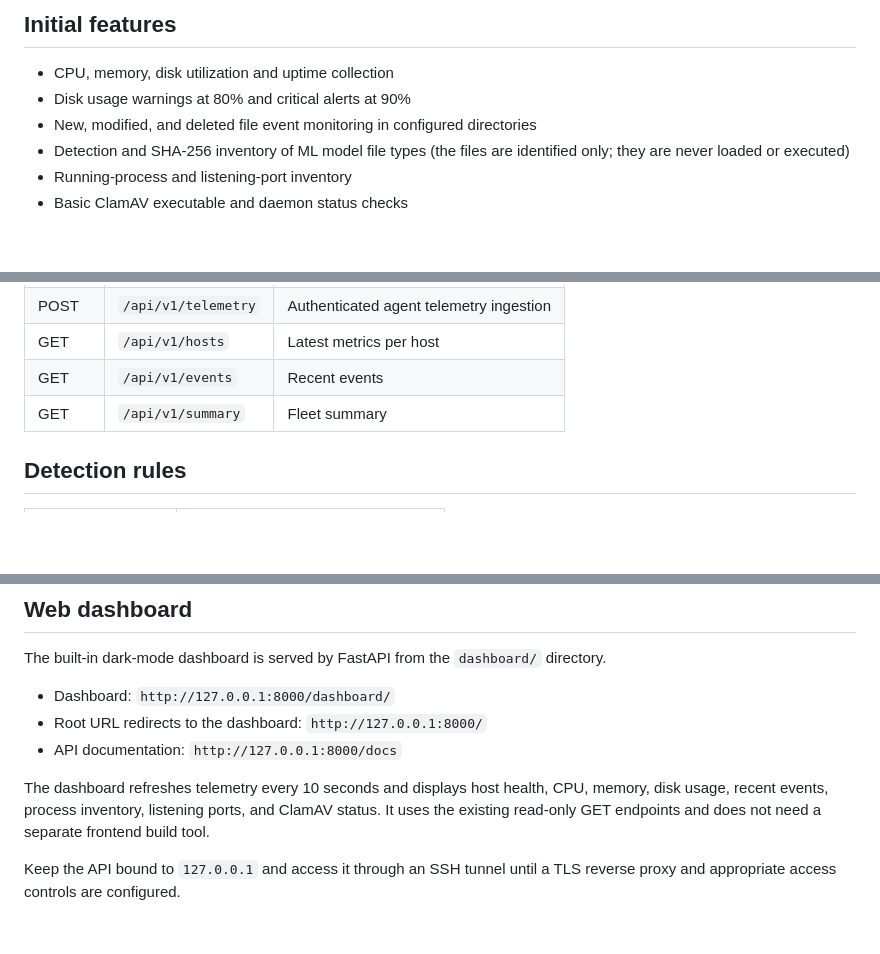
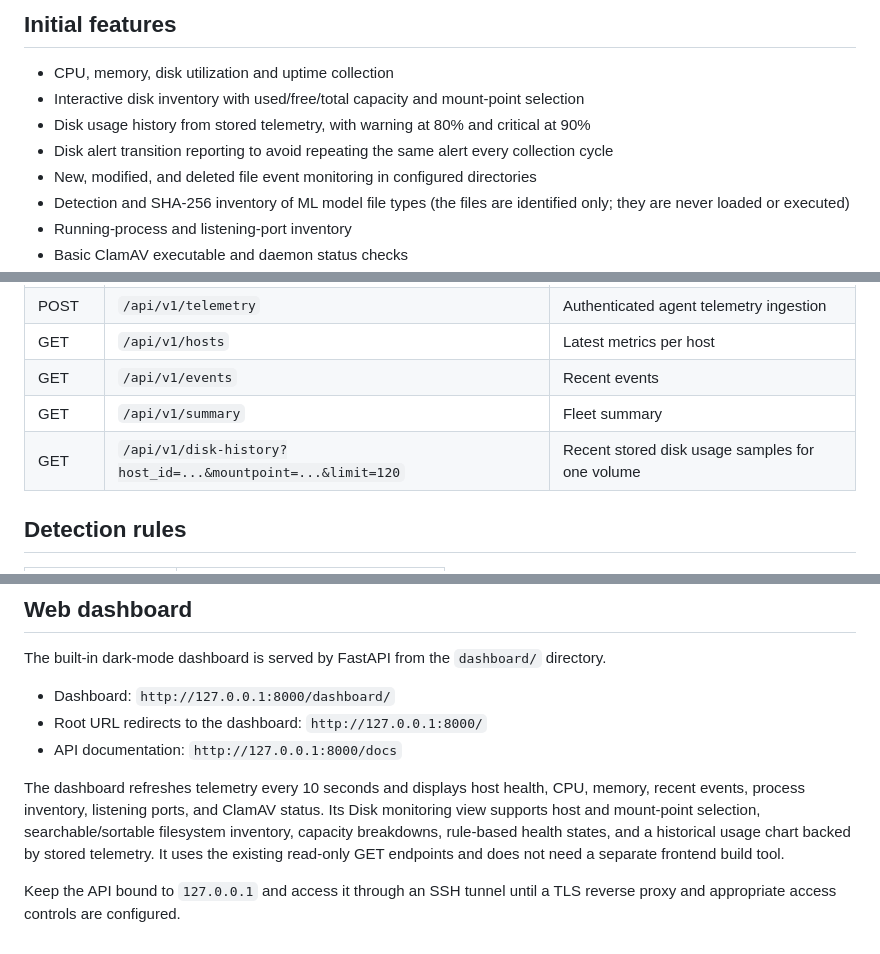
Before and after one commit to eetemanojkumar-sys/sentinelex, a Markdown page: README.md, 3 parts joined by grey strips. Rendered like a GitHub page; blank space fills up the shorter version.

Commit message:
Document interactive disk monitoring

```diff
--- a/README.md
+++ b/README.md
@@ -7,7 +7,9 @@ Initial target: **one Ubuntu EC2 instance**. The first version runs directly on
 ## Initial features
 
 - CPU, memory, disk utilization and uptime collection
-- Disk usage warnings at 80% and critical alerts at 90%
+- Interactive disk inventory with used/free/total capacity and mount-point selection
+- Disk usage history from stored telemetry, with warning at 80% and critical at 90%
+- Disk alert transition reporting to avoid repeating the same alert every collection cycle
 - New, modified, and deleted file event monitoring in configured directories
 - Detection and SHA-256 inventory of ML model file types (the files are identified only; they are never loaded or executed)
 - Running-process and listening-port inventory
@@ -147,6 +149,7 @@ API documentation is available at `http://127.0.0.1:8000/docs` locally.
 | GET | `/api/v1/hosts` | Latest metrics per host |
 | GET | `/api/v1/events` | Recent events |
 | GET | `/api/v1/summary` | Fleet summary |
+| GET | `/api/v1/disk-history?host_id=...&mountpoint=...&limit=120` | Recent stored disk usage samples for one volume |
 
 ## Detection rules
 
@@ -184,6 +187,6 @@ The built-in dark-mode dashboard is served by FastAPI from the `dashboard/` dire
 - Root URL redirects to the dashboard: `http://127.0.0.1:8000/`
 - API documentation: `http://127.0.0.1:8000/docs`
 
-The dashboard refreshes telemetry every 10 seconds and displays host health, CPU, memory, disk usage, recent events, process inventory, listening ports, and ClamAV status. It uses the existing read-only GET endpoints and does not need a separate frontend build tool.
+The dashboard refreshes telemetry every 10 seconds and displays host health, CPU, memory, recent events, process inventory, listening ports, and ClamAV status. Its Disk monitoring view supports host and mount-point selection, searchable/sortable filesystem inventory, capacity breakdowns, rule-based health states, and a historical usage chart backed by stored telemetry. It uses the existing read-only GET endpoints and does not need a separate frontend build tool.
 
 Keep the API bound to `127.0.0.1` and access it through an SSH tunnel until a TLS reverse proxy and appropriate access controls are configured.
```
